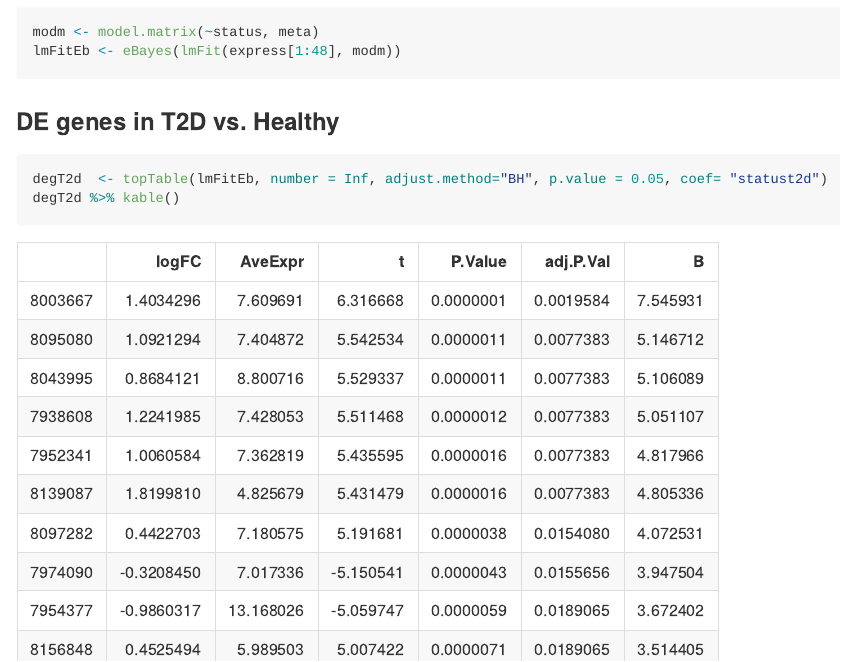
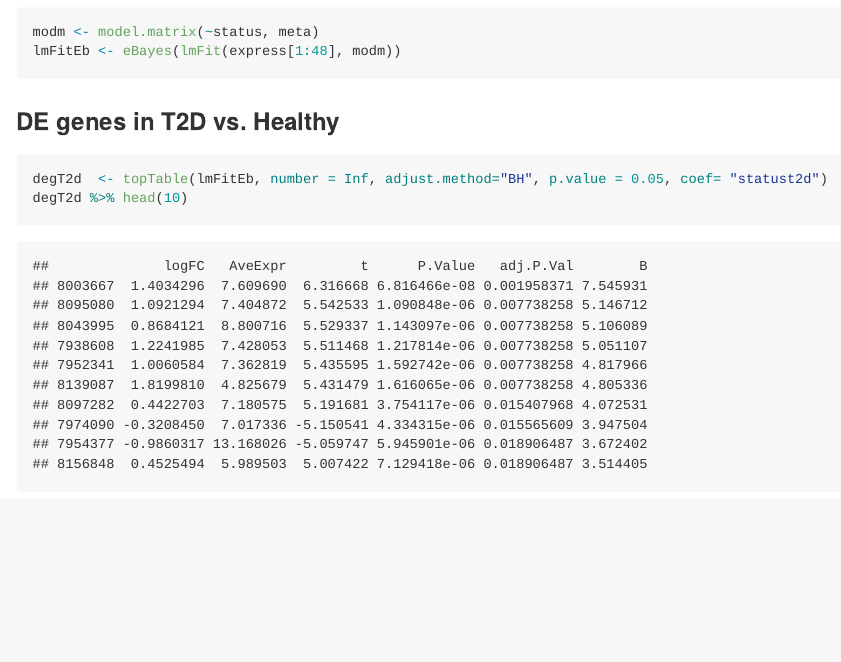
Before and after one commit to STAT540-UBC-2023/project-zinc, an R Markdown document (MicroarrayLinearRegressionSrc.Rmd): the page in a window 1100 px wide, from 8280 px down. The pictures show the output file MicroarrayLinearRegressionSrc.md that the author committed with the source, drawn offline in the style of GitHub.

Commit message:
change to 48 samples

````diff
--- a/MicroarrayLinearRegressionSrc.Rmd
+++ b/MicroarrayLinearRegressionSrc.Rmd
@@ -159,7 +159,8 @@ lmFitEb <- eBayes(lmFit(express[1:48], modm))
 
 ```{r}
 degT2d  <- topTable(lmFitEb, number = Inf, adjust.method="BH", p.value = 0.05, coef= "statust2d")
-degT2d %>% kable()
+degT2d %>% head(10)
+
 ```
 
 ### Saving relevant data for aim 2 gene enrichment analysis
````
Also changed, not shown: MicroarrayLinearRegressionSrc.md.
